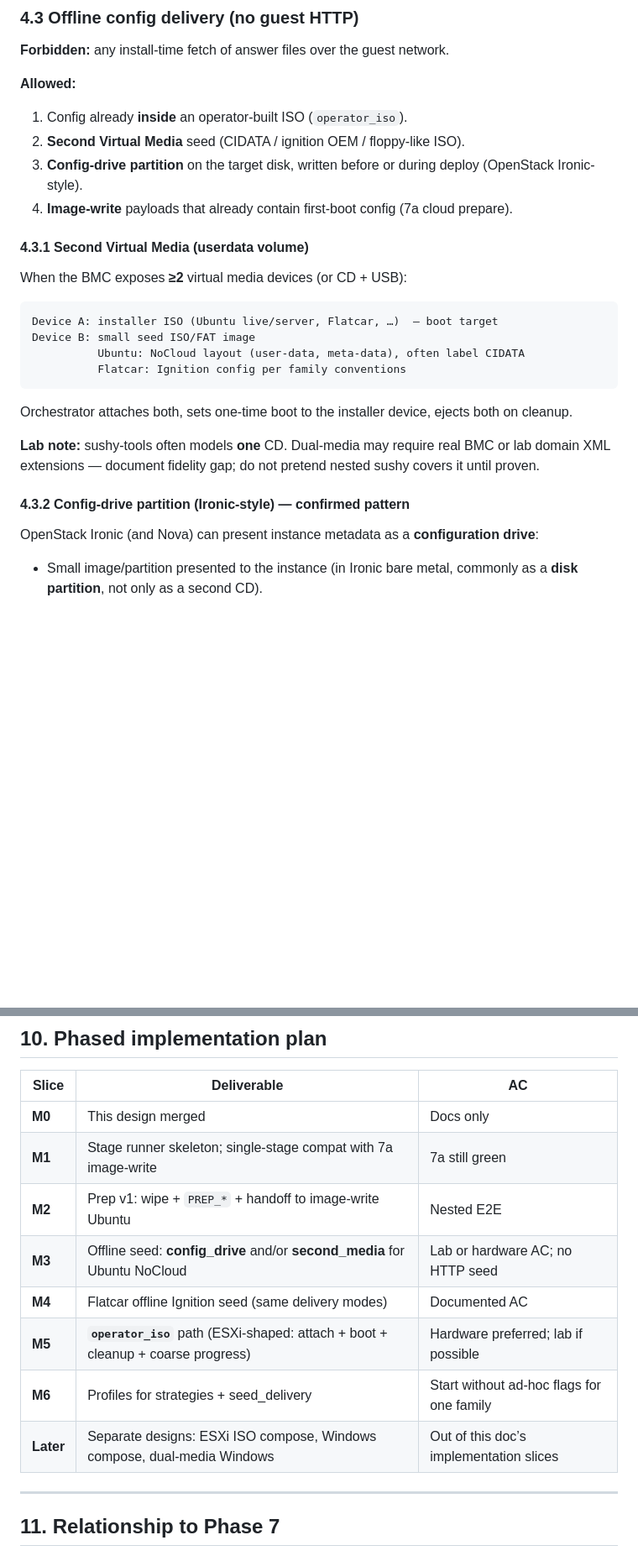
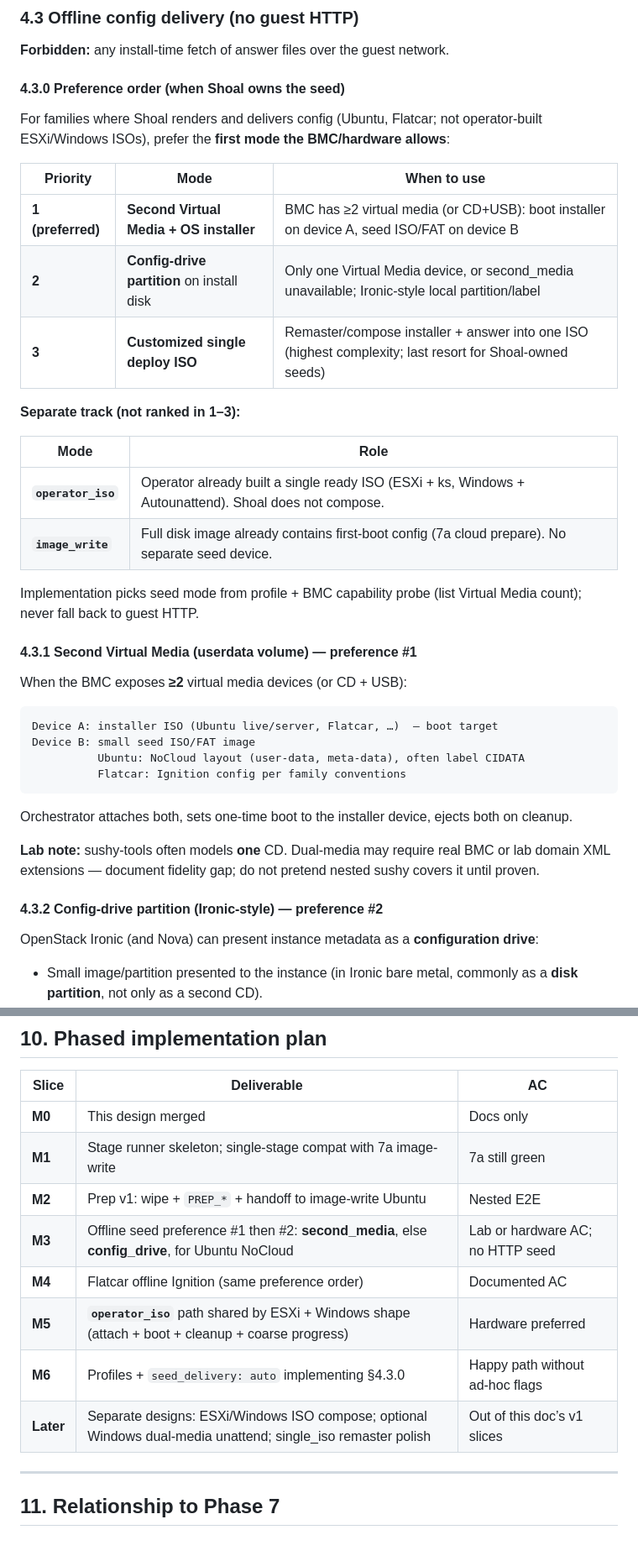
Before and after one commit to mattcburns/shoal, a Markdown page: docs/multi-stage-provisioning-design.md, 2 parts joined by grey strips. Shown at 84% size. Rendered like a GitHub page; blank space fills up the shorter version.

```diff
--- a/docs/multi-stage-provisioning-design.md
+++ b/docs/multi-stage-provisioning-design.md
@@ -145,15 +144,28 @@ fold it under a broader `scripted_iso` with `compose: false` — pick one in the
 
 **Forbidden:** any install-time fetch of answer files over the guest network.
 
-**Allowed:**
+#### 4.3.0 Preference order (when Shoal owns the seed)
 
-1. Config already **inside** an operator-built ISO (`operator_iso`).
-2. **Second Virtual Media** seed (CIDATA / ignition OEM / floppy-like ISO).
-3. **Config-drive partition** on the target disk, written before or during deploy
-   (OpenStack Ironic-style).
-4. **Image-write** payloads that already contain first-boot config (7a cloud prepare).
+For families where Shoal renders and delivers config (Ubuntu, Flatcar; not operator-built
+ESXi/Windows ISOs), prefer the **first mode the BMC/hardware allows**:
 
-#### 4.3.1 Second Virtual Media (userdata volume)
+| Priority | Mode | When to use |
+|----------|------|-------------|
+| **1 (preferred)** | **Second Virtual Media + OS installer** | BMC has ≥2 virtual media (or CD+USB): boot installer on device A, seed ISO/FAT on device B |
+| **2** | **Config-drive partition** on install disk | Only one Virtual Media device, or second_media unavailable; Ironic-style local partition/label |
+| **3** | **Customized single deploy ISO** | Remaster/compose installer + answer into one ISO (highest complexity; last resort for Shoal-owned seeds) |
+
+**Separate track (not ranked in 1–3):**
+
+| Mode | Role |
+|------|------|
+| **`operator_iso`** | Operator already built a single ready ISO (ESXi + ks, Windows + Autounattend). Shoal does not compose. |
+| **`image_write`** | Full disk image already contains first-boot config (7a cloud prepare). No separate seed device. |
+
+Implementation picks seed mode from profile + BMC capability probe (list Virtual Media
+count); never fall back to guest HTTP.
+
+#### 4.3.1 Second Virtual Media (userdata volume) — preference #1
 
 When the BMC exposes **≥2** virtual media devices (or CD + USB):
 
@@ -171,7 +183,7 @@ cleanup.
 lab domain XML extensions — document fidelity gap; do not pretend nested sushy covers it
 until proven.
 
-#### 4.3.2 Config-drive partition (Ironic-style) — confirmed pattern
+#### 4.3.2 Config-drive partition (Ironic-style) — preference #2
 
 OpenStack Ironic (and Nova) can present instance metadata as a **configuration drive**:
 
@@ -463,11 +470,11 @@ Version media URLs when content changes (sushy cache lesson from 7a).
 | **M0** | This design merged | Docs only |
 | **M1** | Stage runner skeleton; single-stage compat with 7a image-write | 7a still green |
 | **M2** | Prep v1: wipe + `PREP_*` + handoff to image-write Ubuntu | Nested E2E |
-| **M3** | Offline seed: **config_drive** and/or **second_media** for Ubuntu NoCloud | Lab or hardware AC; no HTTP seed |
-| **M4** | Flatcar offline Ignition seed (same delivery modes) | Documented AC |
-| **M5** | **`operator_iso`** path (ESXi-shaped: attach + boot + cleanup + coarse progress) | Hardware preferred; lab if possible |
-| **M6** | Profiles for strategies + seed_delivery | Start without ad-hoc flags for one family |
-| **Later** | Separate designs: ESXi ISO compose, Windows compose, dual-media Windows | Out of this doc’s implementation slices |
+| **M3** | Offline seed preference #1 then #2: **second_media**, else **config_drive**, for Ubuntu NoCloud | Lab or hardware AC; no HTTP seed |
+| **M4** | Flatcar offline Ignition (same preference order) | Documented AC |
+| **M5** | **`operator_iso`** path shared by ESXi + Windows shape (attach + boot + cleanup + coarse progress) | Hardware preferred |
+| **M6** | Profiles + `seed_delivery: auto` implementing §4.3.0 | Happy path without ad-hoc flags |
+| **Later** | Separate designs: ESXi/Windows ISO compose; optional Windows dual-media unattend; single_iso remaster polish | Out of this doc’s v1 slices |
 
 ---
 
```
Also changed, not shown: other parts of docs/multi-stage-provisioning-design.md (+51 -58 lines).
